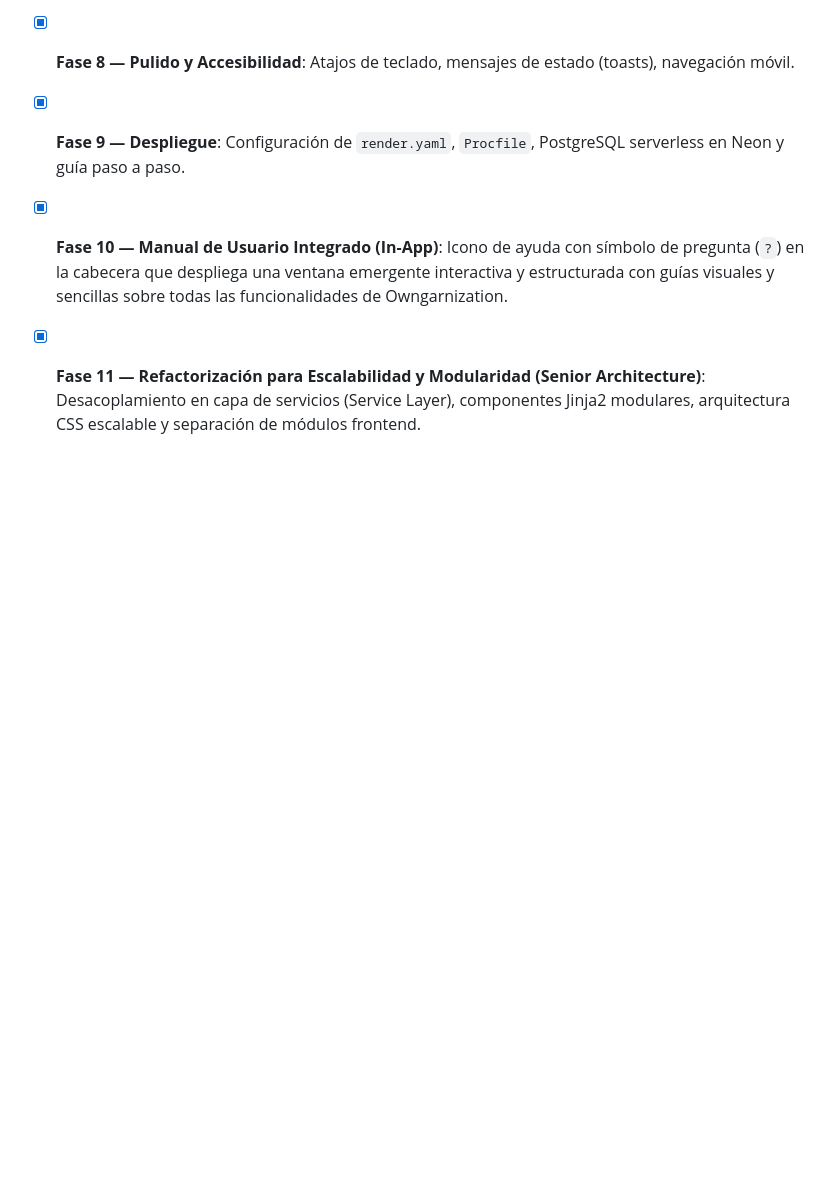
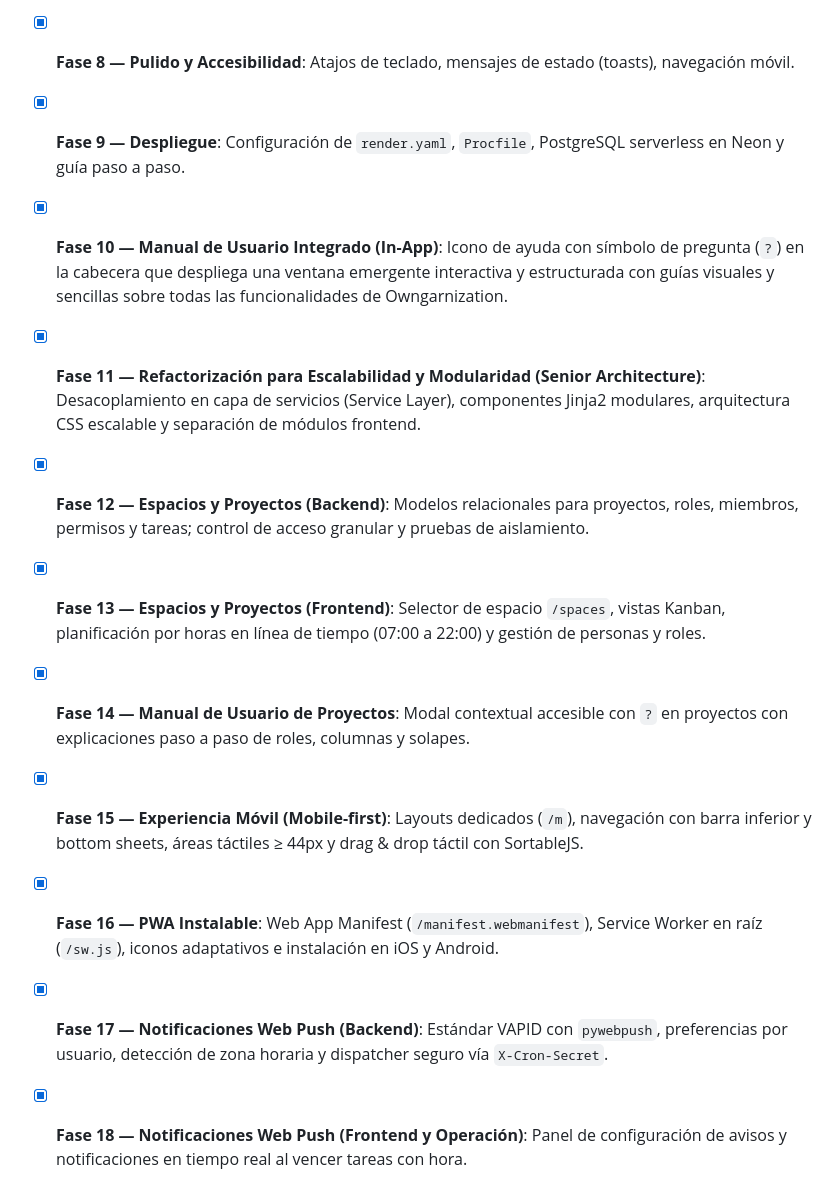
Before and after one commit to manuelo24-jpg/Owngarnization, a Markdown page: README.md, the part around the change. Rendered like a GitHub page; blank space fills up the shorter version.

Commit message:
docs: complete implementation plan acceptance criteria and update README phases

```diff
--- a/README.md
+++ b/README.md
@@ -435,3 +435,10 @@ Una vez finalizado el despliegue (suele tardar 2-3 minutos la primera vez):
 - [x] **Fase 9 — Despliegue**: Configuración de `render.yaml`, `Procfile`, PostgreSQL serverless en Neon y guía paso a paso.
 - [x] **Fase 10 — Manual de Usuario Integrado (In-App)**: Icono de ayuda con símbolo de pregunta (`?`) en la cabecera que despliega una ventana emergente interactiva y estructurada con guías visuales y sencillas sobre todas las funcionalidades de Owngarnization.
 - [x] **Fase 11 — Refactorización para Escalabilidad y Modularidad (Senior Architecture)**: Desacoplamiento en capa de servicios (Service Layer), componentes Jinja2 modulares, arquitectura CSS escalable y separación de módulos frontend.
+- [x] **Fase 12 — Espacios y Proyectos (Backend)**: Modelos relacionales para proyectos, roles, miembros, permisos y tareas; control de acceso granular y pruebas de aislamiento.
+- [x] **Fase 13 — Espacios y Proyectos (Frontend)**: Selector de espacio `/spaces`, vistas Kanban, planificación por horas en línea de tiempo (07:00 a 22:00) y gestión de personas y roles.
+- [x] **Fase 14 — Manual de Usuario de Proyectos**: Modal contextual accesible con `?` en proyectos con explicaciones paso a paso de roles, columnas y solapes.
+- [x] **Fase 15 — Experiencia Móvil (Mobile-first)**: Layouts dedicados (`/m`), navegación con barra inferior y bottom sheets, áreas táctiles ≥ 44px y drag & drop táctil con SortableJS.
+- [x] **Fase 16 — PWA Instalable**: Web App Manifest (`/manifest.webmanifest`), Service Worker en raíz (`/sw.js`), iconos adaptativos e instalación en iOS y Android.
+- [x] **Fase 17 — Notificaciones Web Push (Backend)**: Estándar VAPID con `pywebpush`, preferencias por usuario, detección de zona horaria y dispatcher seguro vía `X-Cron-Secret`.
+- [x] **Fase 18 — Notificaciones Web Push (Frontend y Operación)**: Panel de configuración de avisos y notificaciones en tiempo real al vencer tareas con hora.
```
Also changed, not shown: owngarnization-plan.md (+23 -23 lines).
